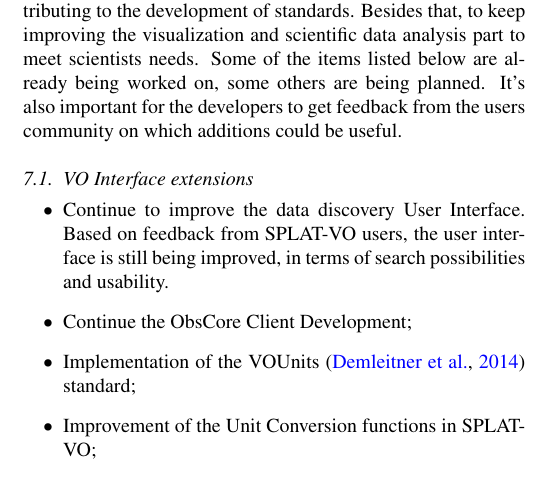
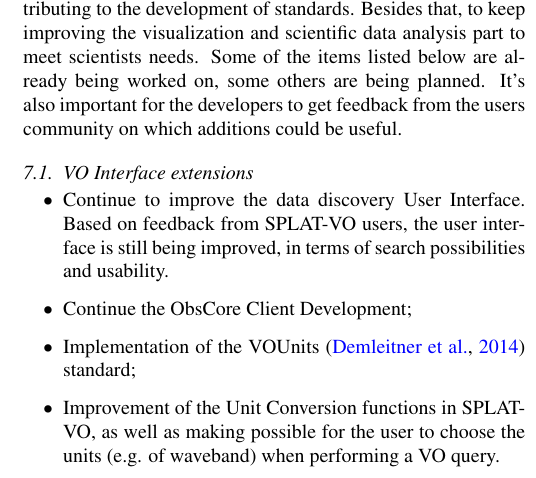
Before and after one commit to Othello1111/aandc-splatvo, a LaTeX paper (acsplat.tex): part of one column of page 11 of 14, cut so that both start at the same text. Compiled offline with pdfLaTeX.

Commit message:
added some words to future plans for SPLAT-VO

```diff
--- a/acsplat.tex
+++ b/acsplat.tex
@@ -844,5 +844,5 @@ Based on feedback from SPLAT-VO users, the user interface is still being
 improved, in terms of search possibilities and usability.
 \item Continue the ObsCore Client Development;
 \item Implementation of  the VOUnits \citep{vounits} standard;
-\item	Improvement of the Unit Conversion functions in SPLAT-VO;
+\item	Improvement of the Unit Conversion functions in SPLAT-VO, as well as making possible for the user to choose the units  (e.g. of waveband) when performing a VO query.
 \item Retrieve spectral line identifiers using SLAP \citep[Simple Line
```
Also changed, not shown: acsplat.tex (2 more changed lines).
